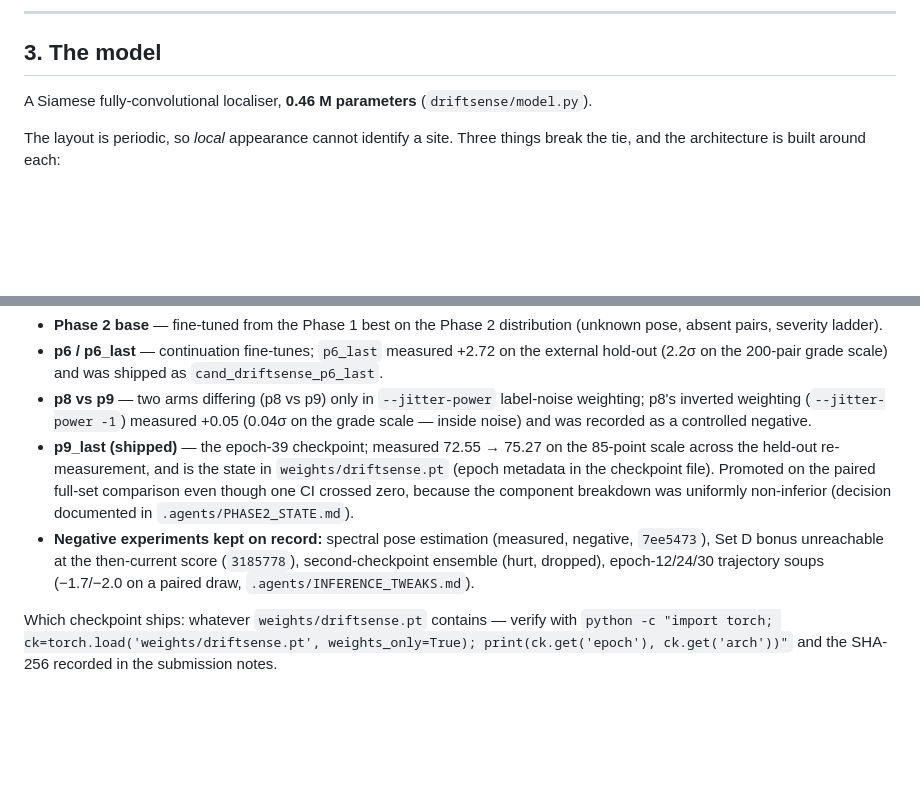
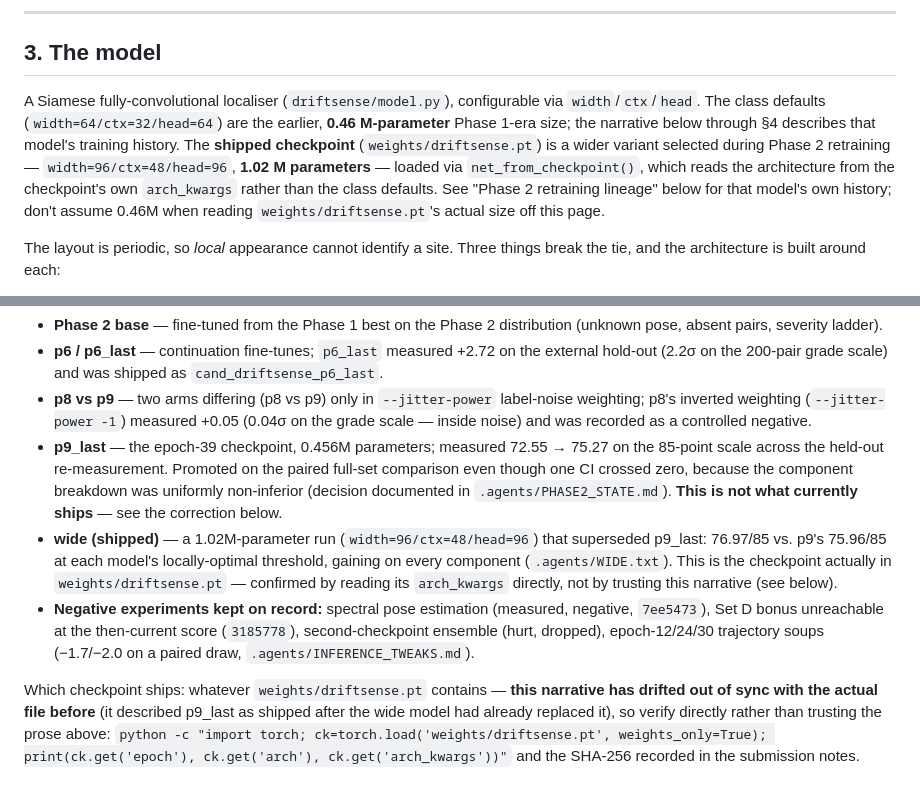
Before and after one commit to vhmaadhav/semicon-driftsense, a Markdown page: TRAINING.md, 2 parts joined by grey strips. GitHub-like rendering; blank space fills up the shorter version.

```diff
--- a/TRAINING.md
+++ b/TRAINING.md
@@ -113,8 +113,16 @@ like-for-like.
 
 ## 3. The model
 
-A Siamese fully-convolutional localiser, **0.46 M parameters**
-(`driftsense/model.py`).
+A Siamese fully-convolutional localiser (`driftsense/model.py`), configurable
+via `width`/`ctx`/`head`. The class defaults (`width=64/ctx=32/head=64`) are
+the earlier, **0.46 M-parameter** Phase 1-era size; the narrative below
+through §4 describes that model's training history. The **shipped checkpoint**
+(`weights/driftsense.pt`) is a wider variant selected during Phase 2
+retraining — `width=96/ctx=48/head=96`, **1.02 M parameters** — loaded via
+`net_from_checkpoint()`, which reads the architecture from the checkpoint's
+own `arch_kwargs` rather than the class defaults. See "Phase 2 retraining
+lineage" below for that model's own history; don't assume 0.46M when reading
+`weights/driftsense.pt`'s actual size off this page.
 
 The layout is periodic, so *local* appearance cannot identify a site. Three
 things break the tie, and the architecture is built around each:
@@ -436,17 +444,26 @@ and how the shipped checkpoint was selected:
   label-noise weighting; p8's inverted weighting (`--jitter-power -1`) measured
   +0.05 (0.04σ on the grade scale — inside noise) and was recorded as a
   controlled negative.
-- **p9_last (shipped)** — the epoch-39 checkpoint; measured 72.55 → 75.27 on
-  the 85-point scale across the held-out re-measurement, and is the state in
-  `weights/driftsense.pt` (epoch metadata in the checkpoint file). Promoted on
+- **p9_last** — the epoch-39 checkpoint, 0.456M parameters; measured 72.55 →
+  75.27 on the 85-point scale across the held-out re-measurement. Promoted on
   the paired full-set comparison even though one CI crossed zero, because the
   component breakdown was uniformly non-inferior (decision documented in
-  `.agents/PHASE2_STATE.md`).
+  `.agents/PHASE2_STATE.md`). **This is not what currently ships** — see the
+  correction below.
+- **wide (shipped)** — a 1.02M-parameter run (`width=96/ctx=48/head=96`)
+  that superseded p9_last: 76.97/85 vs. p9's 75.96/85 at each model's
+  locally-optimal threshold, gaining on every component (`.agents/WIDE.txt`).
+  This is the checkpoint actually in `weights/driftsense.pt` — confirmed by
+  reading its `arch_kwargs` directly, not by trusting this narrative (see
+  below).
 - **Negative experiments kept on record:** spectral pose estimation (measured,
   negative, `7ee5473`), Set D bonus unreachable at the then-current score
   (`3185778`), second-checkpoint ensemble (hurt, dropped), epoch-12/24/30
   trajectory soups (−1.7/−2.0 on a paired draw, `.agents/INFERENCE_TWEAKS.md`).
 
-Which checkpoint ships: whatever `weights/driftsense.pt` contains — verify with
-`python -c "import torch; ck=torch.load('weights/driftsense.pt', weights_only=True); print(ck.get('epoch'), ck.get('arch'))"`
+Which checkpoint ships: whatever `weights/driftsense.pt` contains — **this
+narrative has drifted out of sync with the actual file before** (it described
+p9_last as shipped after the wide model had already replaced it), so verify
+directly rather than trusting the prose above:
+`python -c "import torch; ck=torch.load('weights/driftsense.pt', weights_only=True); print(ck.get('epoch'), ck.get('arch'), ck.get('arch_kwargs'))"`
 and the SHA-256 recorded in the submission notes.
```
Also changed, not shown: README.md (+50 -33 lines).
